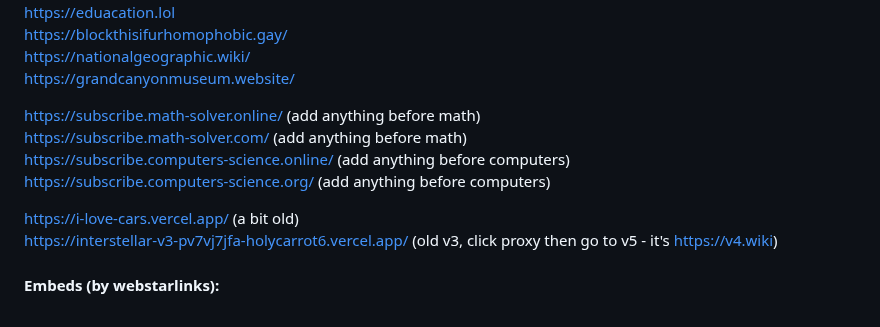
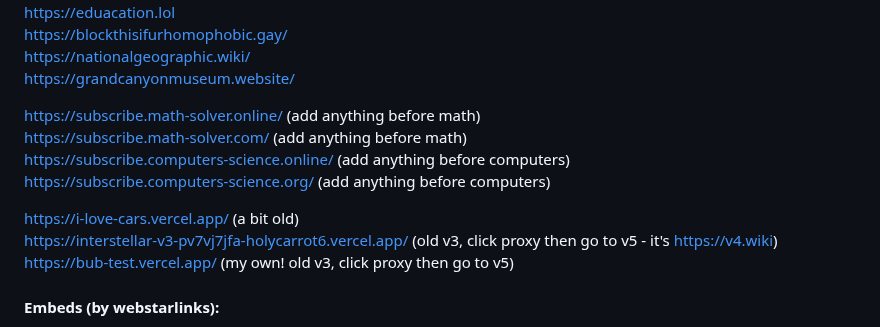
Before and after one commit to S-PScripts/chromebook-utilities, a Markdown page: Prxes/Pr*xi*s Links.MD, the part around one of its changes. Rendered like a GitHub page.

```diff
--- a/Prxes/Pr*xi*s Links.MD
+++ b/Prxes/Pr*xi*s Links.MD
@@ -23,7 +23,6 @@ https://blockthisifurhomophobic.gay/ <br>
 https://nationalgeographic.wiki/  <br>
 https://grandcanyonmuseum.website/ <br>
 
-
 https://subscribe.math-solver.online/ (add anything before math) <br>
 https://subscribe.math-solver.com/ (add anything before math) <br>
 https://subscribe.computers-science.online/ (add anything before computers) <br>
@@ -31,6 +30,7 @@ https://subscribe.computers-science.org/ (add anything before computers) <br>
 
 https://i-love-cars.vercel.app/ (a bit old) <br>
 https://interstellar-v3-pv7vj7jfa-holycarrot6.vercel.app/ (old v3, click proxy then go to v5 - it's https://v4.wiki) <br>
+https://bub-test.vercel.app/ (my own! old v3, click proxy then go to v5)
 
 #### Embeds (by webstarlinks):
 https://sites.google.com/view/ysYjvS2nuk (wide screen) <br>
```
Also changed, not shown: other parts of Prxes/Pr*xi*s Links.MD (+2 -2 lines).
